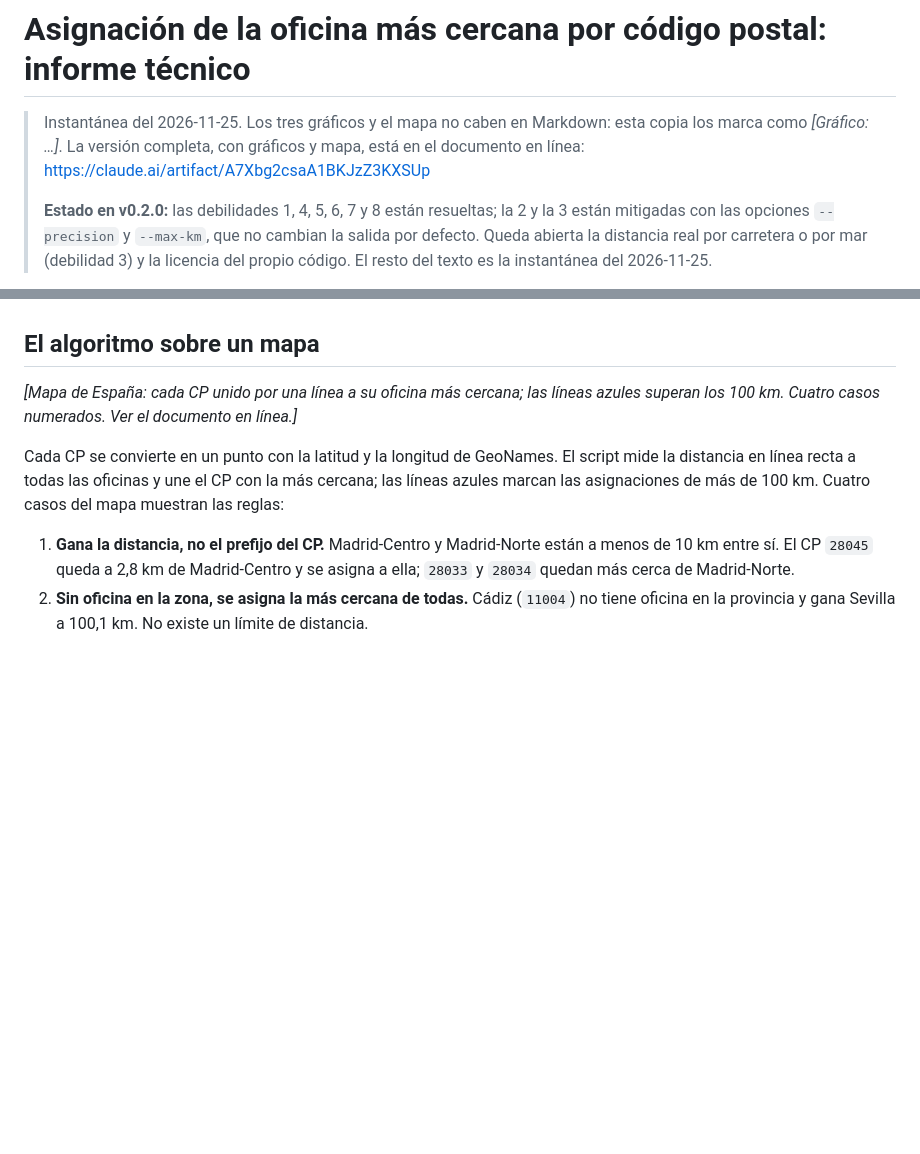
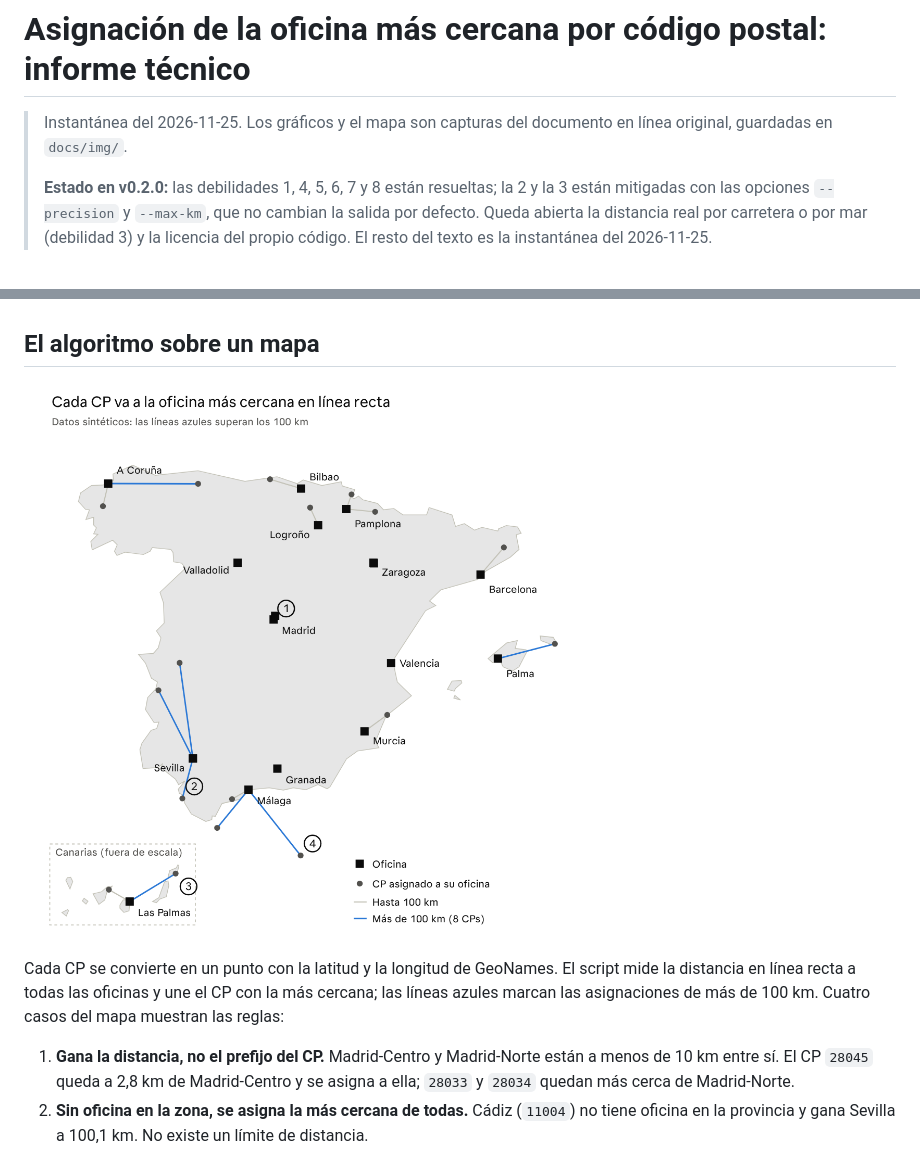
Before and after one commit to FelipePepe/oficina-cercana, a Markdown page: docs/informe-tecnico.md, 2 parts joined by grey strips. Drawn GitHub-style; pictures changed too: docs/img/mapa-asignacion.png (added); blank space fills up the shorter version.

```diff
--- a/docs/informe-tecnico.md
+++ b/docs/informe-tecnico.md
@@ -1,6 +1,6 @@
 # Asignación de la oficina más cercana por código postal: informe técnico
 
-> Instantánea del 2026-11-25. Los tres gráficos y el mapa no caben en Markdown: esta copia los marca como *[Gráfico: …]*. La versión completa, con gráficos y mapa, está en el documento en línea: https://claude.ai/artifact/A7Xbg2csaA1BKJzZ3KXSUp
+> Instantánea del 2026-11-25. Los gráficos y el mapa son capturas del documento en línea original, guardadas en `docs/img/`.
 >
 > **Estado en v0.2.0:** las debilidades 1, 4, 5, 6, 7 y 8 están resueltas; la 2 y la 3 están mitigadas con las opciones `--precision` y `--max-km`, que no cambian la salida por defecto. Queda abierta la distancia real por carretera o por mar (debilidad 3) y la licencia del propio código. El resto del texto es la instantánea del 2026-11-25.
 
@@ -20,7 +20,7 @@ El diseño es deliberadamente pequeño: solo biblioteca estándar, sin estado y
 
 ## El algoritmo sobre un mapa
 
-*[Mapa de España: cada CP unido por una línea a su oficina más cercana; las líneas azules superan los 100 km. Cuatro casos numerados. Ver el documento en línea.]*
+![Mapa de España: cada CP unido por una línea a su oficina más cercana; las líneas azules superan los 100 km. Cuatro casos numerados.](img/mapa-asignacion.png)
 
 Cada CP se convierte en un punto con la latitud y la longitud de GeoNames. El script mide la distancia en línea recta a todas las oficinas y une el CP con la más cercana; las líneas azules marcan las asignaciones de más de 100 km. Cuatro casos del mapa muestran las reglas:
 
```
Also changed, not shown: other parts of docs/informe-tecnico.md (+3 -3 lines), docs/img/grafico-cps-por-oficina.png (added), docs/img/grafico-dispersion-centroide.png (added), docs/img/grafico-distancia-asignada.png (added).
